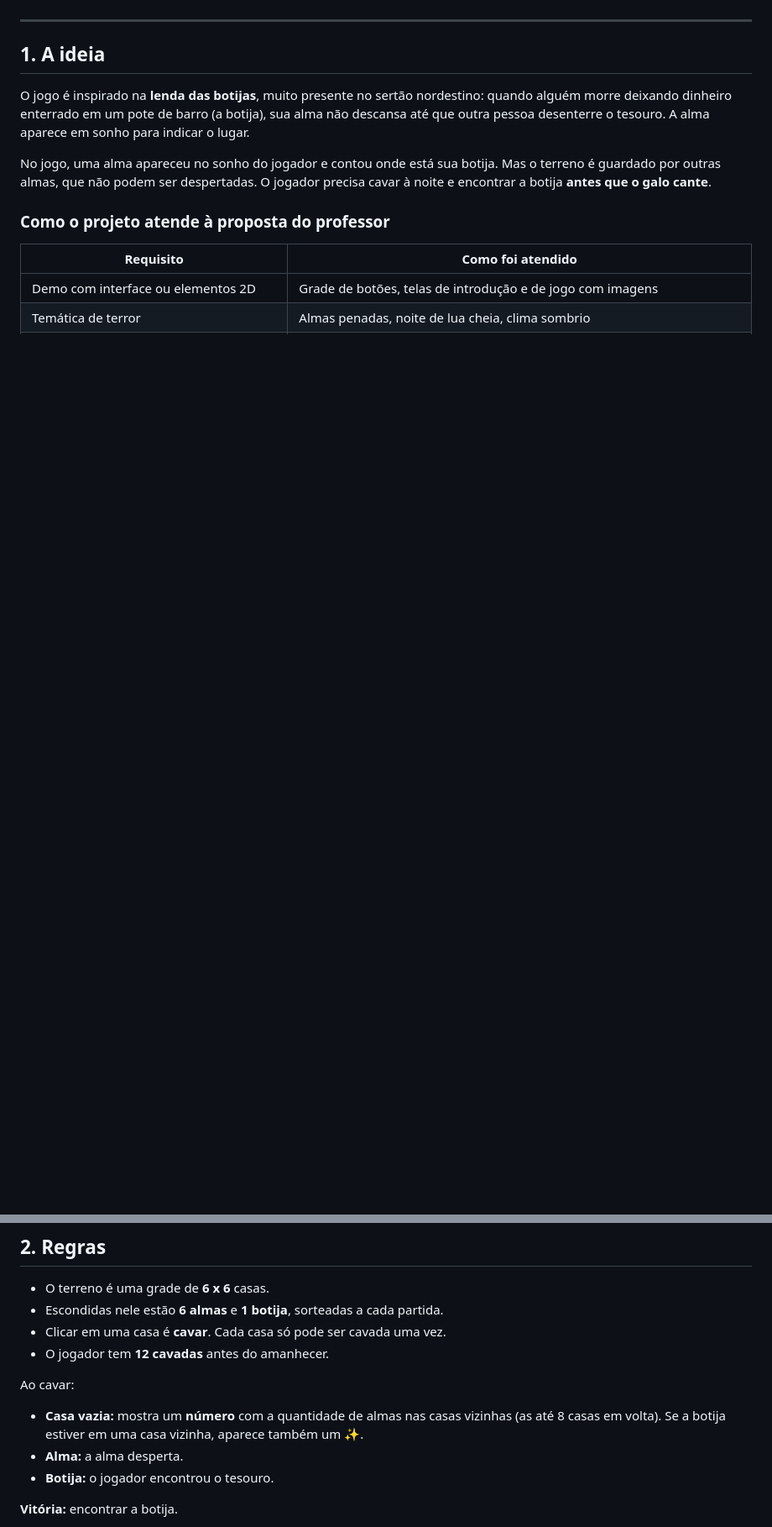
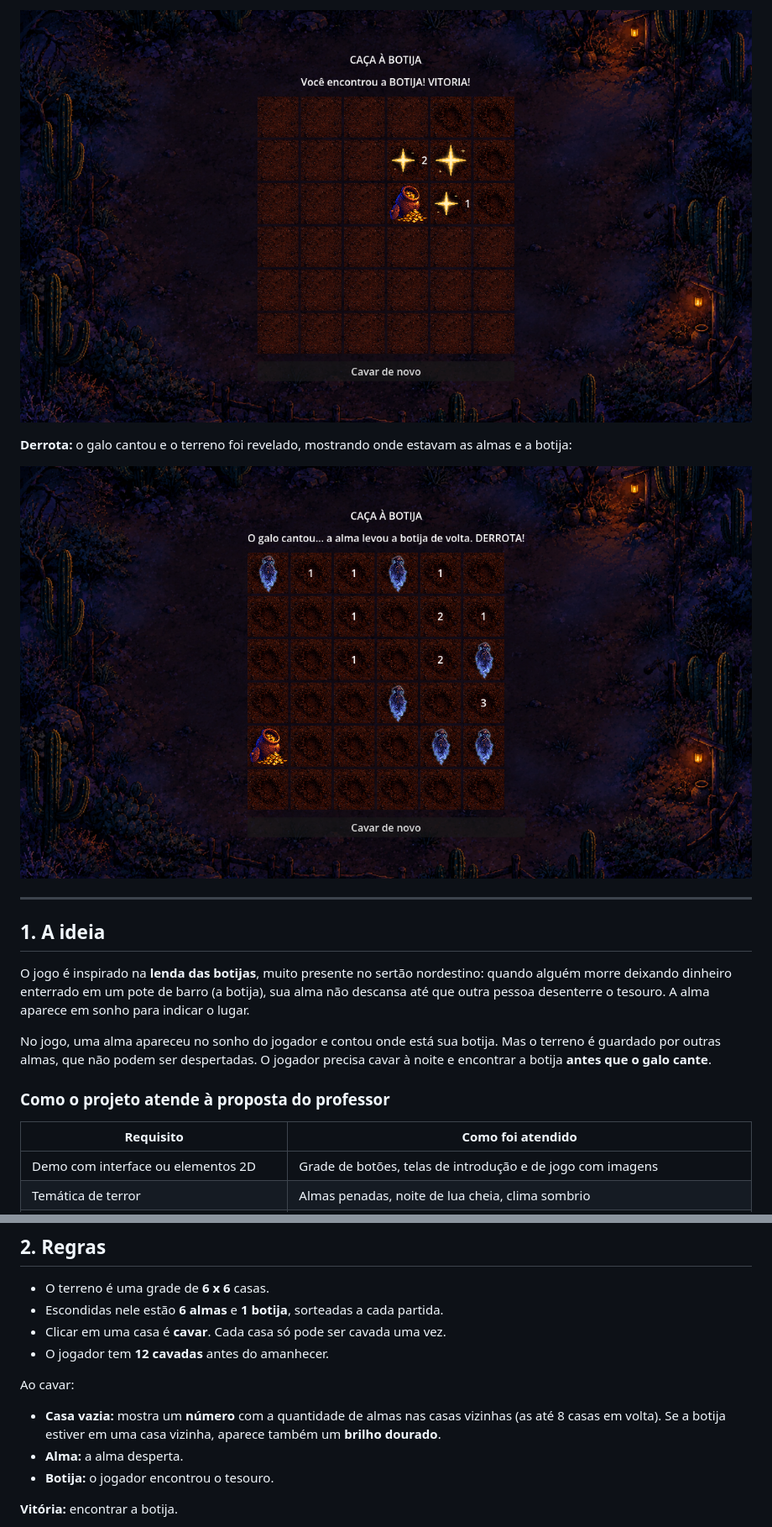
Before and after one commit to jlucastaveira/caca-a-botija, a Markdown page: README.md, 2 parts joined by grey strips. Shown at 84% size. GitHub-like rendering; pictures changed too: screenshots/derrota.png (added), screenshots/vitoria.png (added); blank space fills up the shorter version.

Commit message:
Atualização README.md e add fotos do jogo

```diff
--- a/README.md
+++ b/README.md
@@ -8,3 +23,8 @@
+![Vitória](screenshots/vitoria.png)
+
+**Derrota:** o galo cantou e o terreno foi revelado, mostrando onde estavam as almas e a botija:
+
+![Derrota](screenshots/derrota.png)
 
 ---
 
@@ -35,7 +55,7 @@ No jogo, uma alma apareceu no sonho do jogador e contou onde está sua botija. M
 
 Ao cavar:
 
-- **Casa vazia:** mostra um **número** com a quantidade de almas nas casas vizinhas (as até 8 casas em volta). Se a botija estiver em uma casa vizinha, aparece também um **✨**.
+- **Casa vazia:** mostra um **número** com a quantidade de almas nas casas vizinhas (as até 8 casas em volta). Se a botija estiver em uma casa vizinha, aparece também um **brilho dourado**.
 - **Alma:** a alma desperta.
 - **Botija:** o jogador encontrou o tesouro.
 
```
Also changed, not shown: other parts of README.md (+26 -4 lines), screenshots/inicio.png (added), 1 other file.
